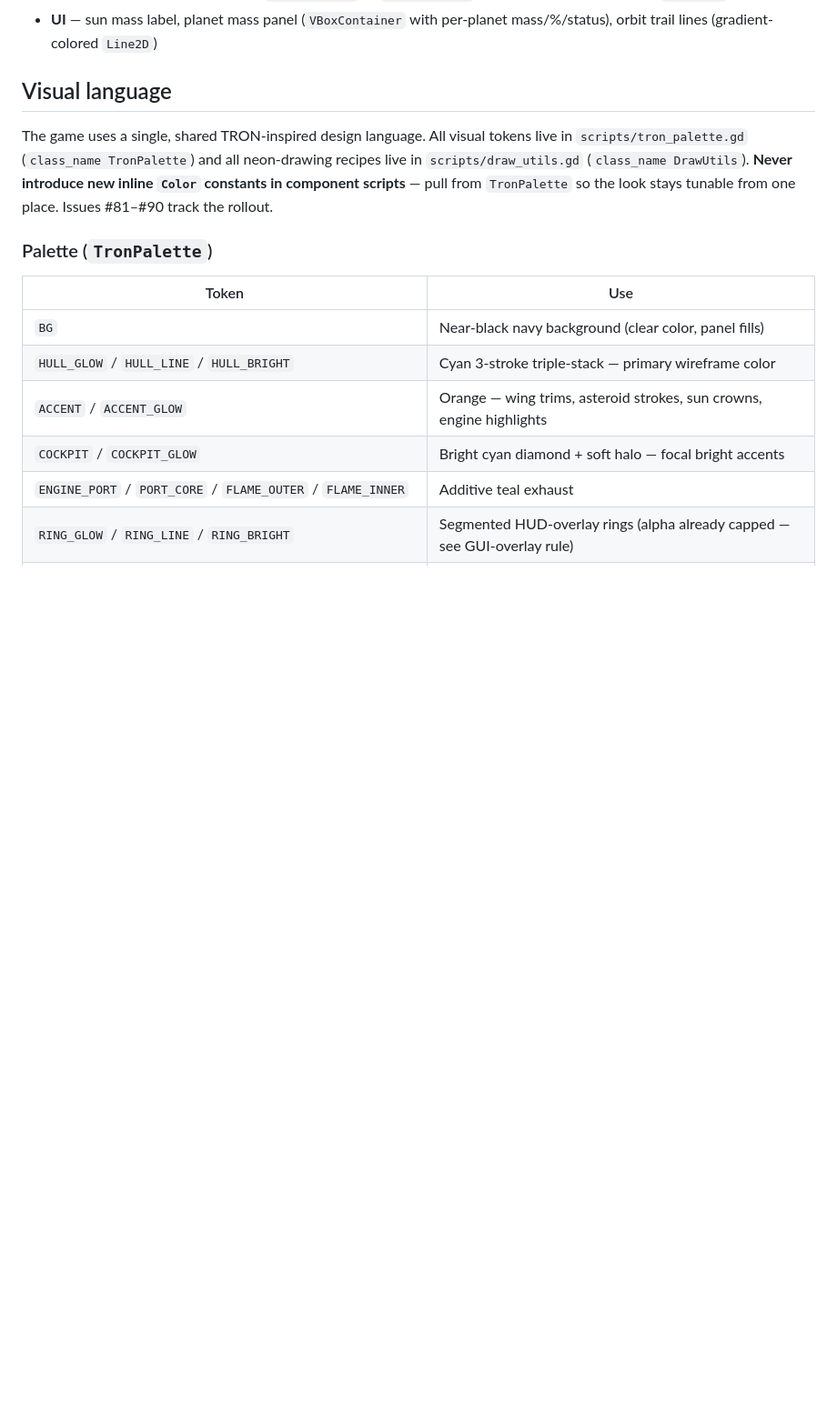
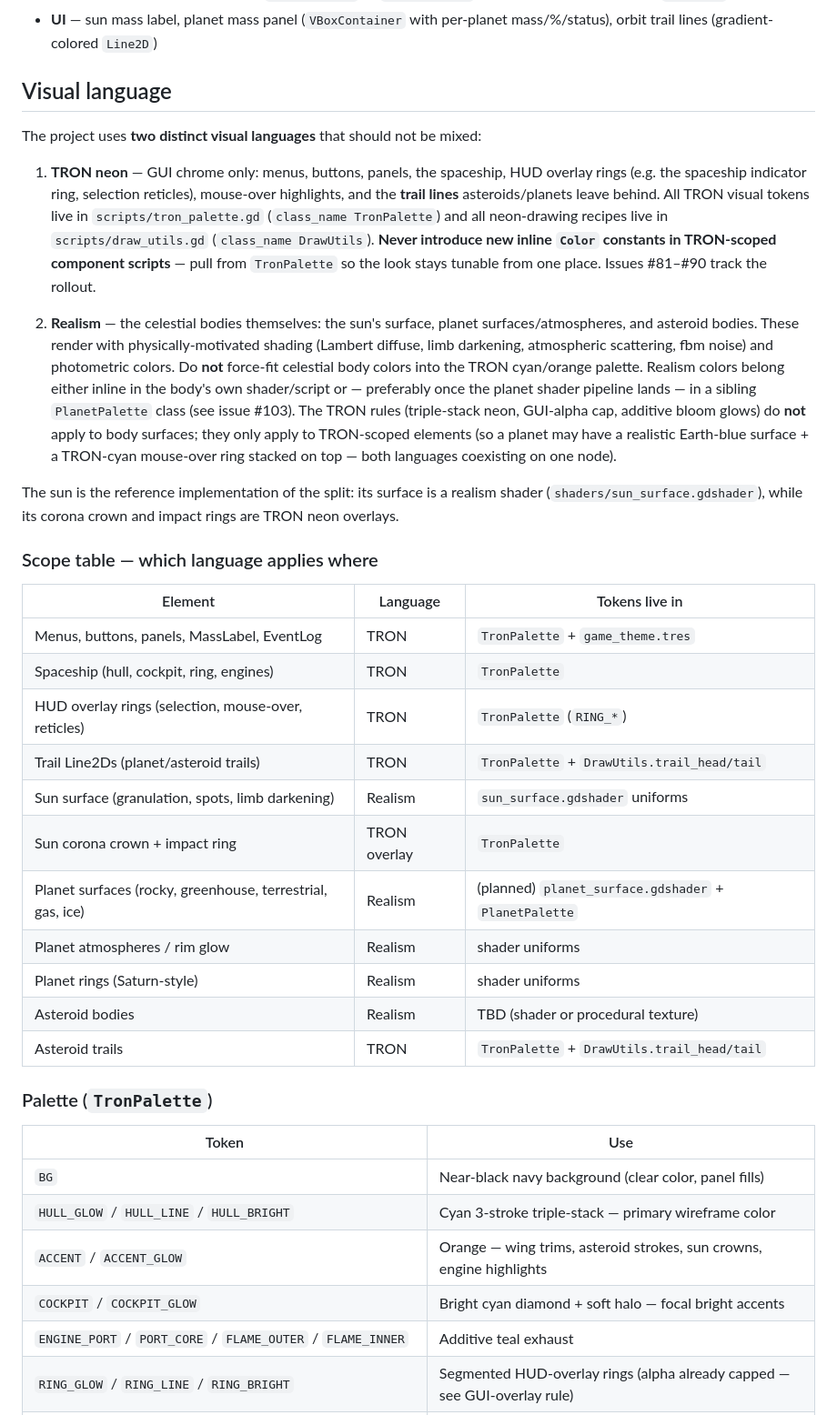
Before and after one commit to avantgardian/godot-space-idle, a Markdown page: AGENTS.md, the part around the change. Shown at 91% size. GitHub-like rendering; blank space fills up the shorter version.

Commit message:
docs: split visual language into TRON (GUI/trails) and realism (celestial bodies)
Document the two-language split formally so future planet shader work
(issues #102-#111) has the rule written down. TRON is GUI chrome only,
realism governs the sun/planets/asteroids themselves. The sun is the
reference implementation of the split.

Refs #102 #103

```diff
--- a/AGENTS.md
+++ b/AGENTS.md
@@ -97,7 +97,29 @@ Three-font family in `resources/fonts/` (all SIL Open Font License). `game_theme
 
 ## Visual language
 
-The game uses a single, shared TRON-inspired design language. All visual tokens live in `scripts/tron_palette.gd` (`class_name TronPalette`) and all neon-drawing recipes live in `scripts/draw_utils.gd` (`class_name DrawUtils`). **Never introduce new inline `Color` constants in component scripts** — pull from `TronPalette` so the look stays tunable from one place. Issues #81–#90 track the rollout.
+The project uses **two distinct visual languages** that should not be mixed:
+
+1. **TRON neon** — GUI chrome only: menus, buttons, panels, the spaceship, HUD overlay rings (e.g. the spaceship indicator ring, selection reticles), mouse-over highlights, and the **trail lines** asteroids/planets leave behind. All TRON visual tokens live in `scripts/tron_palette.gd` (`class_name TronPalette`) and all neon-drawing recipes live in `scripts/draw_utils.gd` (`class_name DrawUtils`). **Never introduce new inline `Color` constants in TRON-scoped component scripts** — pull from `TronPalette` so the look stays tunable from one place. Issues #81–#90 track the rollout.
+
+2. **Realism** — the celestial bodies themselves: the sun's surface, planet surfaces/atmospheres, and asteroid bodies. These render with physically-motivated shading (Lambert diffuse, limb darkening, atmospheric scattering, fbm noise) and photometric colors. Do **not** force-fit celestial body colors into the TRON cyan/orange palette. Realism colors belong either inline in the body's own shader/script or — preferably once the planet shader pipeline lands — in a sibling `PlanetPalette` class (see issue #103). The TRON rules (triple-stack neon, GUI-alpha cap, additive bloom glows) do **not** apply to body surfaces; they only apply to TRON-scoped elements (so a planet may have a realistic Earth-blue surface + a TRON-cyan mouse-over ring stacked on top — both languages coexisting on one node).
+
+The sun is the reference implementation of the split: its surface is a realism shader (`shaders/sun_surface.gdshader`), while its corona crown and impact rings are TRON neon overlays.
+
+### Scope table — which language applies where
+
+| Element | Language | Tokens live in |
+|---------|----------|----------------|
+| Menus, buttons, panels, MassLabel, EventLog | TRON | `TronPalette` + `game_theme.tres` |
+| Spaceship (hull, cockpit, ring, engines) | TRON | `TronPalette` |
+| HUD overlay rings (selection, mouse-over, reticles) | TRON | `TronPalette` (`RING_*`) |
+| Trail Line2Ds (planet/asteroid trails) | TRON | `TronPalette` + `DrawUtils.trail_head/tail` |
+| Sun surface (granulation, spots, limb darkening) | Realism | `sun_surface.gdshader` uniforms |
+| Sun corona crown + impact ring | TRON overlay | `TronPalette` |
+| Planet surfaces (rocky, greenhouse, terrestrial, gas, ice) | Realism | (planned) `planet_surface.gdshader` + `PlanetPalette` |
+| Planet atmospheres / rim glow | Realism | shader uniforms |
+| Planet rings (Saturn-style) | Realism | shader uniforms |
+| Asteroid bodies | Realism | TBD (shader or procedural texture) |
+| Asteroid trails | TRON | `TronPalette` + `DrawUtils.trail_head/tail` |
 
 ### Palette (`TronPalette`)
 
```
